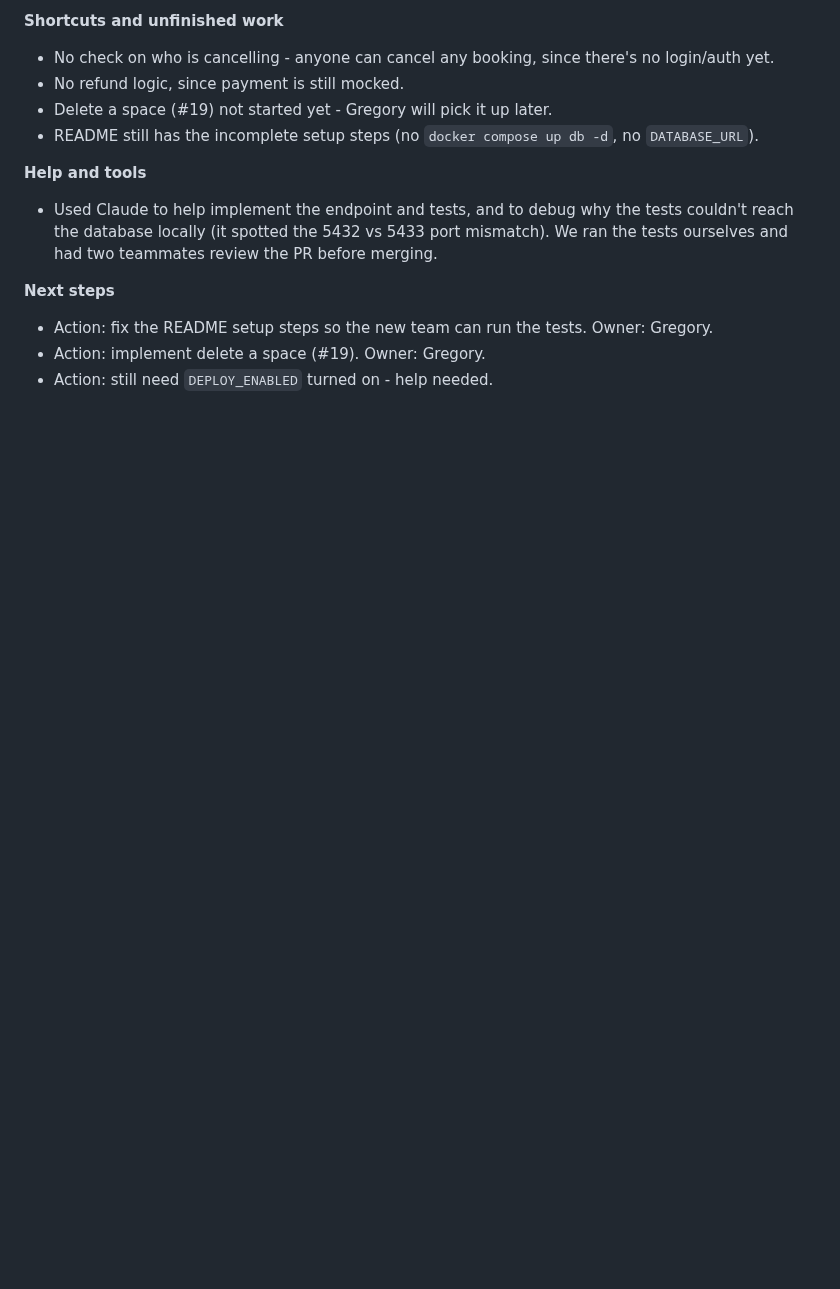
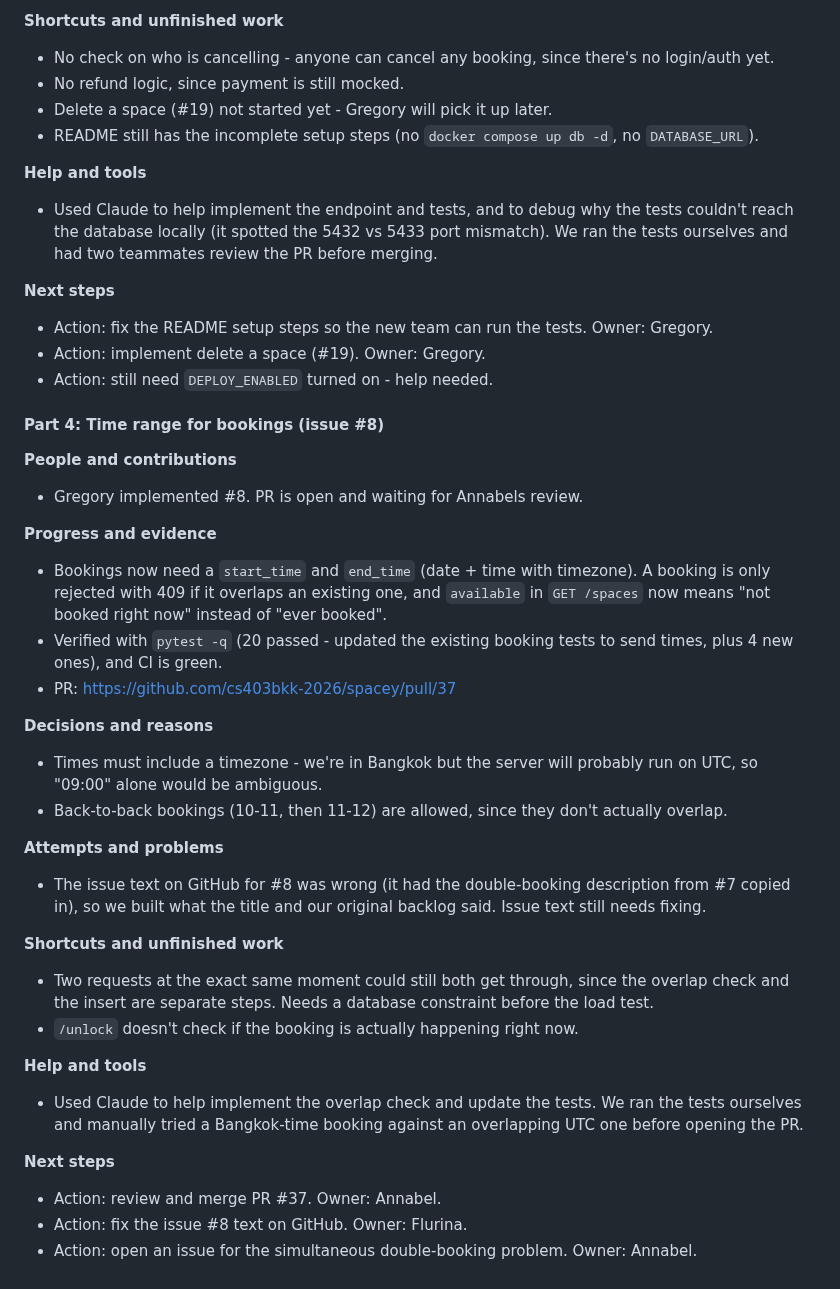
Before and after one commit to cs403bkk-2026/spacey, a Markdown page: STARTUP_LOG.md, the part around the change. GitHub-like rendering; blank space fills up the shorter version.

Commit message:
Add Day 5 Part 4 STARTUP_LOG entry (time range)

```diff
--- a/STARTUP_LOG.md
+++ b/STARTUP_LOG.md
@@ -267,3 +267,32 @@ code, ran the tests ourselves, and manually confirmed the unlock response before
 - Action: fix the README setup steps so the new team can run the tests. Owner: Gregory.
 - Action: implement delete a space (#19). Owner: Gregory.
 - Action: still need `DEPLOY_ENABLED` turned on - help needed.
+
+#### Part 4: Time range for bookings (issue #8)
+
+**People and contributions**
+- Gregory implemented #8. PR is open and waiting for Annabels review.
+
+**Progress and evidence**
+- Bookings now need a `start_time` and `end_time` (date + time with timezone). A booking is only rejected with 409 if it overlaps an existing one, and `available` in `GET /spaces` now means "not booked right now" instead of "ever booked".
+- Verified with `pytest -q` (20 passed - updated the existing booking tests to send times, plus 4 new ones), and CI is green.
+- PR: https://github.com/cs403bkk-2026/spacey/pull/37
+
+**Decisions and reasons**
+- Times must include a timezone - we're in Bangkok but the server will probably run on UTC, so "09:00" alone would be ambiguous.
+- Back-to-back bookings (10-11, then 11-12) are allowed, since they don't actually overlap.
+
+**Attempts and problems**
+- The issue text on GitHub for #8 was wrong (it had the double-booking description from #7 copied in), so we built what the title and our original backlog said. Issue text still needs fixing.
+
+**Shortcuts and unfinished work**
+- Two requests at the exact same moment could still both get through, since the overlap check and the insert are separate steps. Needs a database constraint before the load test.
+- `/unlock` doesn't check if the booking is actually happening right now.
+
+**Help and tools**
+- Used Claude to help implement the overlap check and update the tests. We ran the tests ourselves and manually tried a Bangkok-time booking against an overlapping UTC one before opening the PR.
+
+**Next steps**
+- Action: review and merge PR #37. Owner: Annabel.
+- Action: fix the issue #8 text on GitHub. Owner: Flurina.
+- Action: open an issue for the simultaneous double-booking problem. Owner: Annabel.
```
